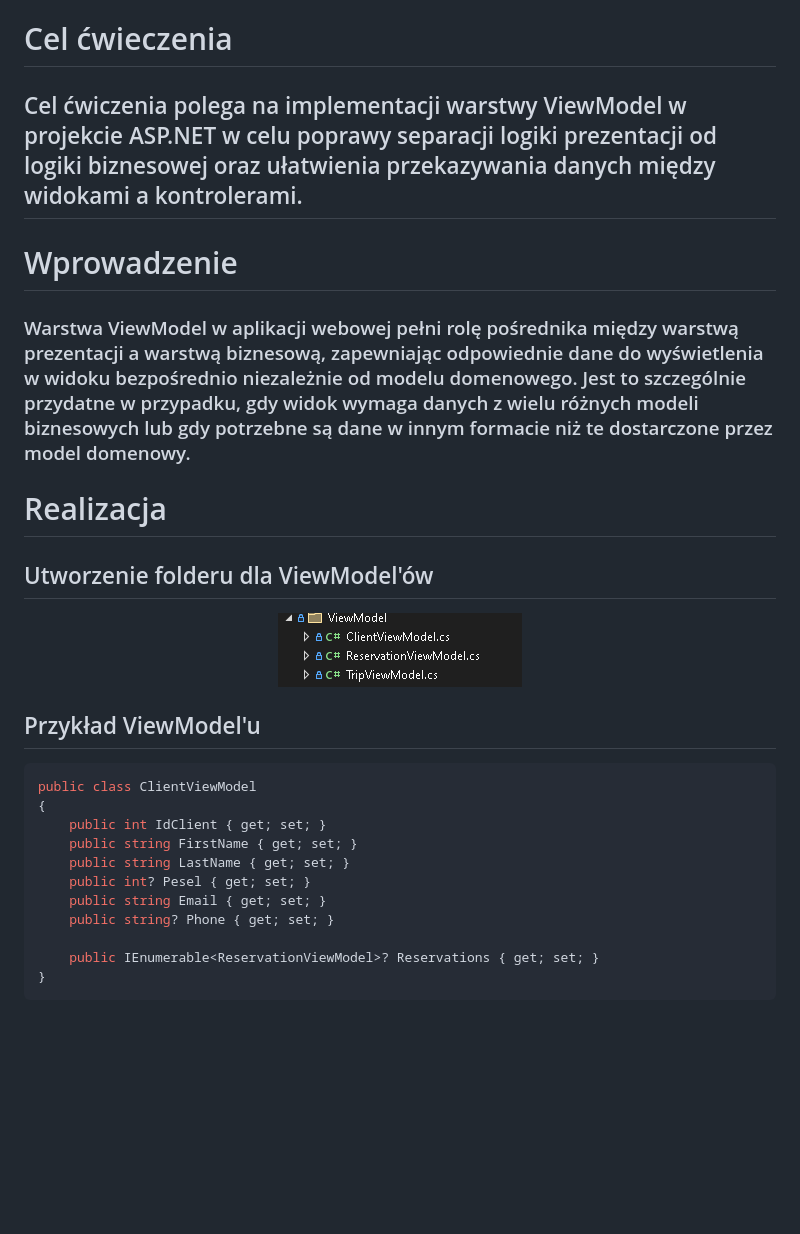
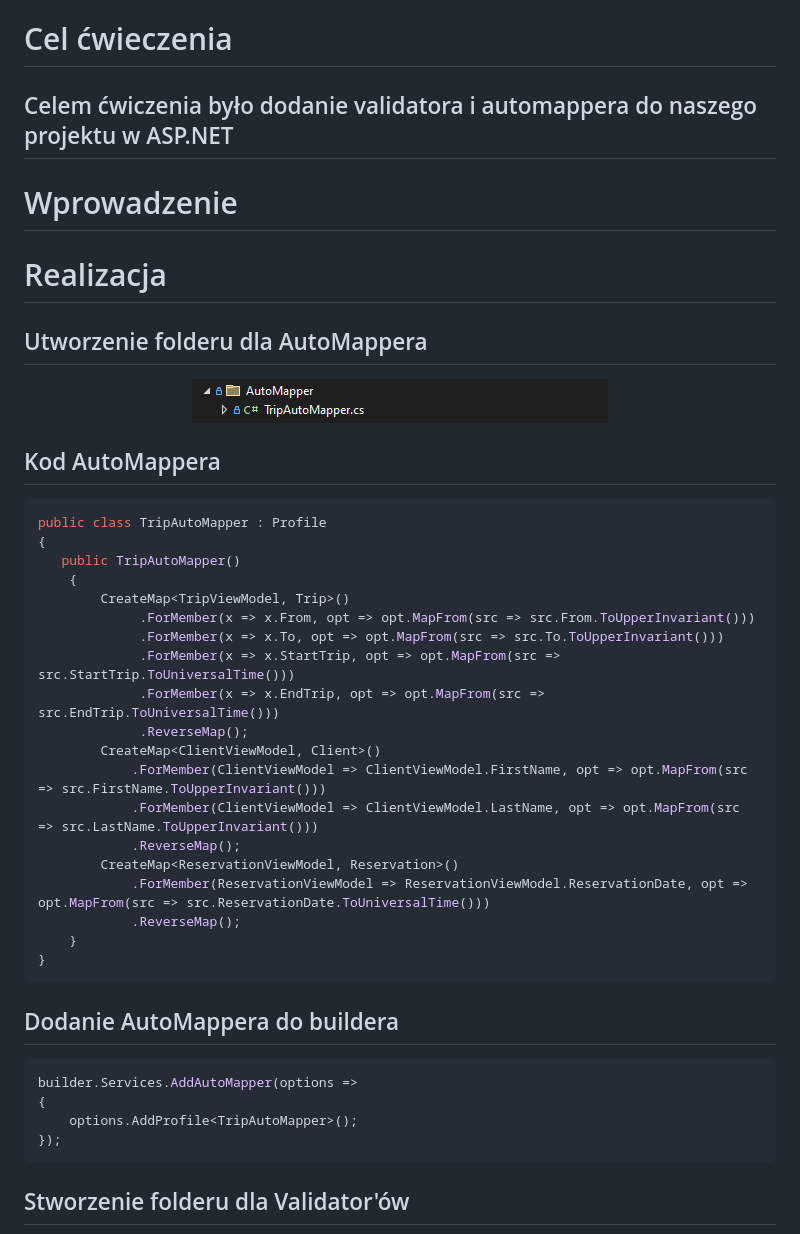
Before and after one commit to KLizakk/Wycieczki, a Markdown page: Sprawka/TemplateSprawozdania.md, the part around the change printed below. Drawn GitHub-style; pictures changed too: Sprawka/image-3.png (added); blank space fills up the shorter version.

````diff
--- a/Sprawka/TemplateSprawozdania.md
+++ b/Sprawka/TemplateSprawozdania.md
@@ -97,41 +97,59 @@ Kacper Lizak / 59443
 
 # Cel ćwieczenia
 
-## Cel ćwiczenia polega na implementacji warstwy ViewModel w projekcie ASP.NET w celu poprawy separacji logiki prezentacji od logiki biznesowej oraz ułatwienia przekazywania danych między widokami a kontrolerami.
+## Celem ćwiczenia było dodanie validatora i automappera do naszego projektu w ASP.NET
 
 # Wprowadzenie
 
-### Warstwa ViewModel w aplikacji webowej pełni rolę pośrednika między warstwą prezentacji a warstwą biznesową, zapewniając odpowiednie dane do wyświetlenia w widoku bezpośrednio niezależnie od modelu domenowego. Jest to szczególnie przydatne w przypadku, gdy widok wymaga danych z wielu różnych modeli biznesowych lub gdy potrzebne są dane w innym formacie niż te dostarczone przez model domenowy.
+###
 
 ###
 
 
 
 # Realizacja
-## Utworzenie folderu dla ViewModel'ów
+## Utworzenie folderu dla AutoMappera
 
 
 
 <center>
 
-![alt text](image-2.png)
+![alt text](image-3.png)
+
 </center>
 
-## Przykład ViewModel'u
 
+
+## Kod AutoMappera
 ```cs
-public class ClientViewModel
+public class TripAutoMapper : Profile
 {
-    public int IdClient { get; set; }
-    public string FirstName { get; set; }
-    public string LastName { get; set; }
-    public int? Pesel { get; set; }
-    public string Email { get; set; }
-    public string? Phone { get; set; }
-
-    public IEnumerable<ReservationViewModel>? Reservations { get; set; }
+   public TripAutoMapper()
+    {
+        CreateMap<TripViewModel, Trip>()
+             .ForMember(x => x.From, opt => opt.MapFrom(src => src.From.ToUpperInvariant()))
+             .ForMember(x => x.To, opt => opt.MapFrom(src => src.To.ToUpperInvariant()))
+             .ForMember(x => x.StartTrip, opt => opt.MapFrom(src => src.StartTrip.ToUniversalTime()))
+             .ForMember(x => x.EndTrip, opt => opt.MapFrom(src => src.EndTrip.ToUniversalTime()))
+             .ReverseMap();
+        CreateMap<ClientViewModel, Client>()
+            .ForMember(ClientViewModel => ClientViewModel.FirstName, opt => opt.MapFrom(src => src.FirstName.ToUpperInvariant()))
+            .ForMember(ClientViewModel => ClientViewModel.LastName, opt => opt.MapFrom(src => src.LastName.ToUpperInvariant()))
+            .ReverseMap();
+        CreateMap<ReservationViewModel, Reservation>()
+            .ForMember(ReservationViewModel => ReservationViewModel.ReservationDate, opt => opt.MapFrom(src => src.ReservationDate.ToUniversalTime()))
+            .ReverseMap();
+    }
 }
 ```
 
+## Dodanie AutoMappera do buildera
+```cs
+builder.Services.AddAutoMapper(options =>
+{
+    options.AddProfile<TripAutoMapper>();
+});
+```
 
+## Stworzenie folderu dla Validator'ów
 
````
Also changed, not shown: other parts of Sprawka/TemplateSprawozdania.md (+63 -122 lines), Sprawka/image-4.png (added), 17 other files.
